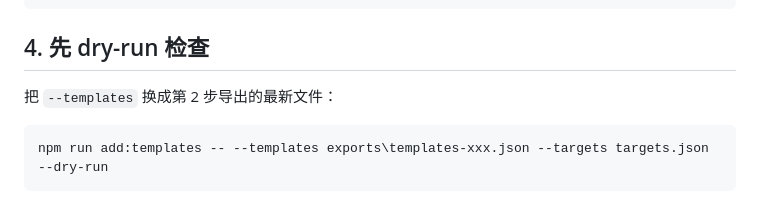
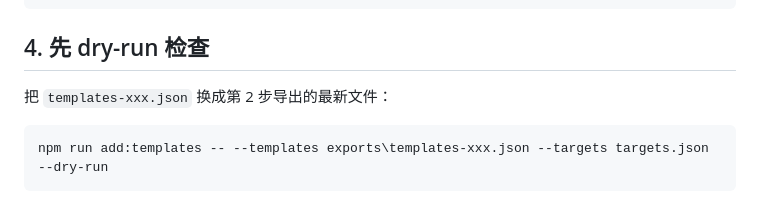
Before and after one commit to openyourass66/WX_MessageTemplate_AddBatch, a Markdown page: README.md, the part around the change. GitHub-like rendering.

Commit message:
修改readme

````diff
--- a/README.md
+++ b/README.md
@@ -97,7 +97,7 @@ copy targets.example.json targets.json
 
 ## 4. 先 dry-run 检查
 
-把 `--templates` 换成第 2 步导出的最新文件：
+把 `templates-xxx.json` 换成第 2 步导出的最新文件：
 
 ```cmd
 npm run add:templates -- --templates exports\templates-xxx.json --targets targets.json --dry-run
````
